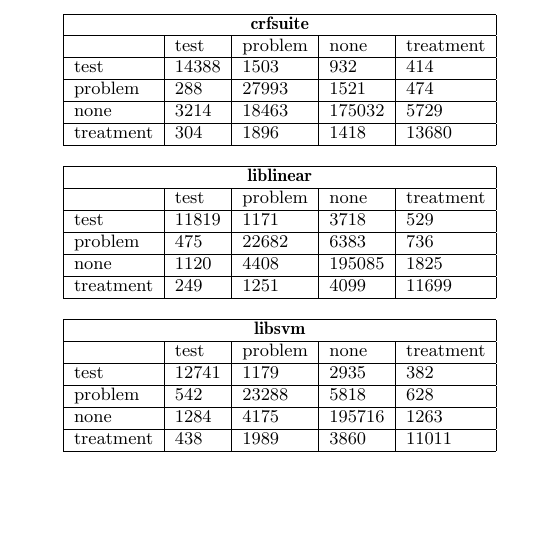
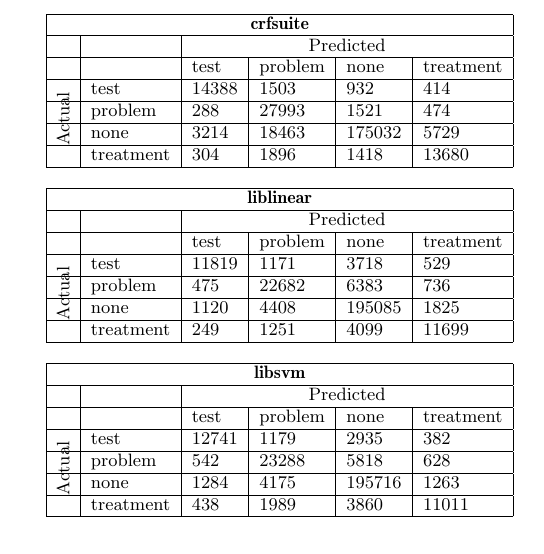
Before and after one commit to tnaumann/ConceptExtraction, a LaTeX document (paper/paper.tex): part of one column of page 9 of 11, cut so that both start at the same text, the shorter picture padded with empty space. Compiled offline with pdfLaTeX.

Commit message:
Updating confusion matrix.

```diff
--- a/paper/paper.tex
+++ b/paper/paper.tex
@@ -7,6 +7,7 @@
 \usepackage{amsmath}
 \usepackage{setspace}
 \usepackage{rotating}
+\usepackage{multirow}
 
 
 
@@ -396,40 +397,46 @@
 
 \begin{figure}[t]
 \begin{center}
-	\begin{tabular}{|l|l|l|l|l|}
+	\begin{tabular}{|l|l|l|l|l|l|}
 	\hline
-	\multicolumn{5}{|c|}{\bf crfsuite} \\ \hline
-	& test & problem & none & treatment \\ \hline
-	test & 14388 & 1503 & 932 & 414	\\ \hline
-	problem & 288 & 27993 & 1521 & 474	\\ \hline
-	none & 3214 & 18463 & 175032 & 5729	\\ \hline
-	treatment & 304 & 1896 & 1418 & 13680	\\ \hline
+	\multicolumn{6}{|c|}{\bf crfsuite} \\ \hline
+	& & \multicolumn{4}{|c|}{Predicted} \\ \hline
+	& & test & problem & none & treatment \\ \hline
+	\multirow{4}{*}{\begin{sideways}Actual\end{sideways}}
+		& test & 14388 & 1503 & 932 & 414	\\ \hline
+		& problem & 288 & 27993 & 1521 & 474	\\ \hline
+		& none & 3214 & 18463 & 175032 & 5729	\\ \hline
+		& treatment & 304 & 1896 & 1418 & 13680	\\ \hline
 
 	\end{tabular}
 \end{center}
 
 \begin{center}
-	\begin{tabular}{|l|l|l|l|l|}
+	\begin{tabular}{|l|l|l|l|l|l|}
 	\hline
-	\multicolumn{5}{|c|}{\bf liblinear} \\ \hline
-	& test & problem & none & treatment \\ \hline
-	test & 11819 & 1171 & 3718 & 529	\\ \hline
-	problem & 475 & 22682 & 6383 & 736	\\ \hline
-	none & 1120 & 4408 & 195085 & 1825	\\ \hline
-	treatment & 249 & 1251 & 4099 & 11699	\\ \hline
+	\multicolumn{6}{|c|}{\bf liblinear} \\ \hline
+	& & \multicolumn{4}{|c|}{Predicted} \\ \hline
+	& & test & problem & none & treatment \\ \hline
+	\multirow{4}{*}{\begin{sideways}Actual\end{sideways}}
+		& test & 11819 & 1171 & 3718 & 529	\\ \hline
+		& problem & 475 & 22682 & 6383 & 736	\\ \hline
+		& none & 1120 & 4408 & 195085 & 1825	\\ \hline
+		& treatment & 249 & 1251 & 4099 & 11699	\\ \hline
 
 	\end{tabular}
 \end{center}
 
 \begin{center}
-	\begin{tabular}{|l|l|l|l|l|}
+	\begin{tabular}{|l|l|l|l|l|l|}
 	\hline
-	\multicolumn{5}{|c|}{\bf libsvm} \\ \hline
-	& test & problem & none & treatment \\ \hline
-	test & 12741 & 1179 & 2935 & 382	\\ \hline
-	problem & 542 & 23288 & 5818 & 628	\\ \hline
-	none & 1284 & 4175 & 195716 & 1263	\\ \hline
-	treatment & 438 & 1989 & 3860 & 11011	\\ \hline
+	\multicolumn{6}{|c|}{\bf libsvm} \\ \hline
+	& & \multicolumn{4}{|c|}{Predicted} \\ \hline
+	& & test & problem & none & treatment \\ \hline
+	\multirow{4}{*}{\begin{sideways}Actual\end{sideways}}
+		& test & 12741 & 1179 & 2935 & 382	\\ \hline
+		& problem & 542 & 23288 & 5818 & 628	\\ \hline
+		& none & 1284 & 4175 & 195716 & 1263	\\ \hline
+		& treatment & 438 & 1989 & 3860 & 11011	\\ \hline
 
 	\end{tabular}
 \end{center}
```
